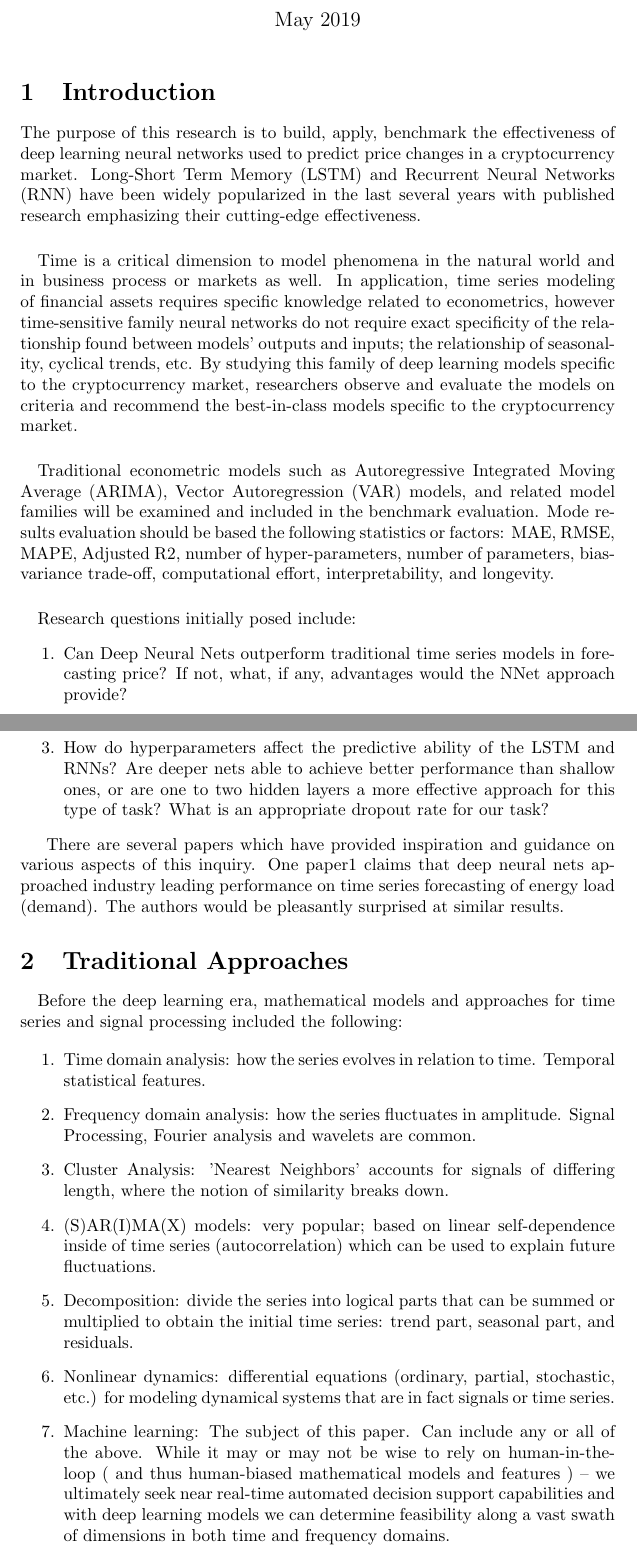
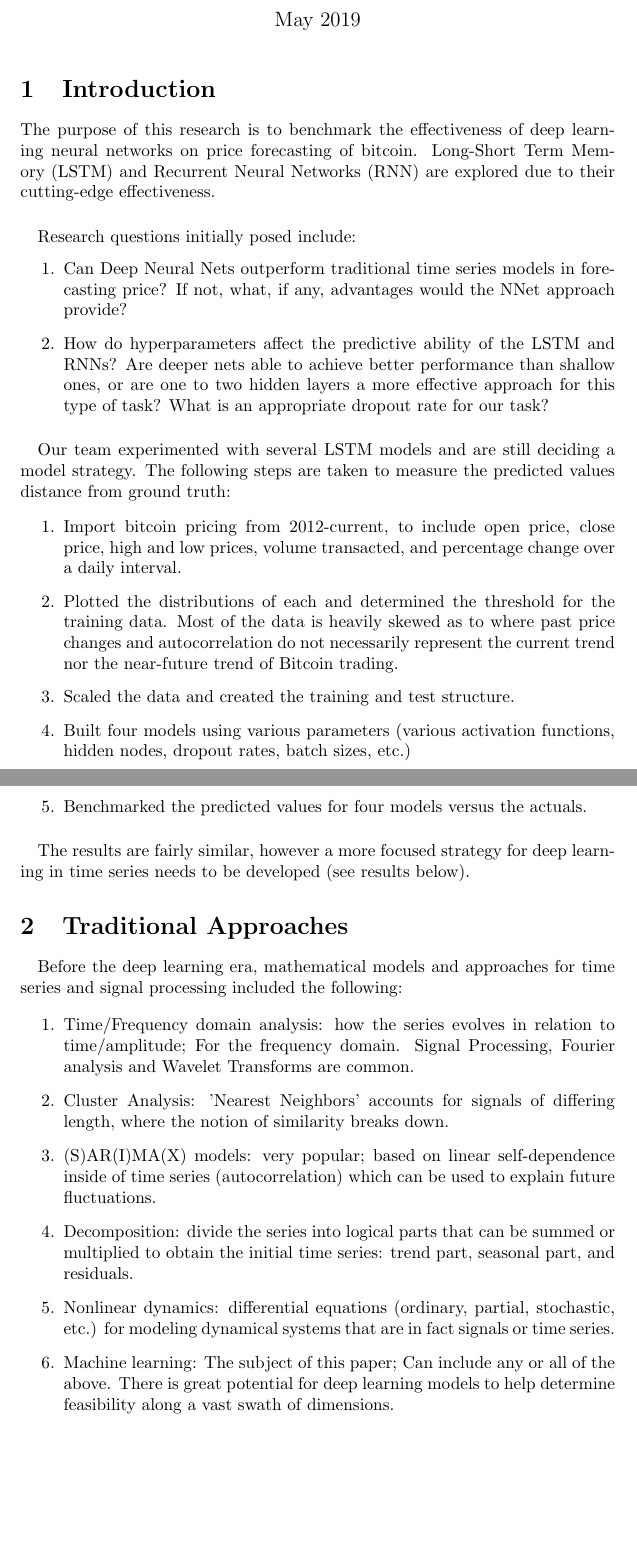
Before and after one commit to ethan-jiang-1/crypto_data, a LaTeX document (paper.tex): two parts of pages 1 and 2 of 4, joined at a grey line, cut so that both start at the same text, the shorter picture padded with empty space. Compiled offline with pdfLaTeX.

Commit message:
paper update

```diff
--- a/paper.tex
+++ b/paper.tex
@@ -20,34 +20,38 @@
 \maketitle
 
 \section{Introduction}
-The purpose of this research is to build, apply, benchmark the effectiveness of deep learning neural networks used to predict price changes in a cryptocurrency market. Long-Short Term Memory (LSTM) and Recurrent Neural Networks (RNN) have been widely popularized in the last several years with published research emphasizing their cutting-edge effectiveness.
-\paragraph{}
-Time is a critical dimension to model phenomena in the natural world and in business process or markets as well. In application, time series modeling of financial assets requires specific knowledge related to econometrics, however time-sensitive family neural networks do not require exact specificity of the relationship found between models’ outputs and inputs; the relationship of seasonality, cyclical trends, etc. By studying this family of deep learning models specific to the cryptocurrency market, researchers observe and evaluate the models on criteria and recommend the best-in-class models specific to the cryptocurrency market.
-\paragraph{}
-Traditional econometric models such as Autoregressive Integrated Moving Average (ARIMA), Vector Autoregression (VAR) models, and related model families will be examined and included in the benchmark evaluation. Mode results evaluation should be based the following statistics or factors: MAE, RMSE, MAPE, Adjusted R2, number of hyper-parameters, number of parameters, bias-variance trade-off, computational effort, interpretability, and longevity.
+The purpose of this research is to benchmark the effectiveness of deep learning neural networks on price forecasting of bitcoin. Long-Short Term Memory (LSTM) and Recurrent Neural Networks (RNN) are explored due to their cutting-edge effectiveness.
 
 \paragraph{}
 Research questions initially posed include:
 \begin{enumerate}
     \item Can Deep Neural Nets outperform traditional time series models in forecasting price? If not, what, if any, advantages would the NNet approach provide?
-    \item What effect does removing anomalous data (outliers) have on our predictions, and conversely, what effect does injecting chaos by introducing various “Black Swan” events (highly improbable examples with disproportionate negative impact on desired outcomes) have on our predictions? This is of practical concern as these events continue to confound practitioners.
     \item How do hyperparameters affect the predictive ability of the LSTM and RNNs? Are deeper nets able to achieve better performance than shallow ones, or are one to two hidden layers a more effective approach for this type of task? What is an appropriate dropout rate for our task?
 \end{enumerate}
 
-There are several papers which have provided inspiration and guidance on various aspects of this inquiry. One paper1 claims that deep neural nets approached industry leading performance on time series forecasting of energy load (demand). The authors would be pleasantly surprised at similar results.
+\paragraph{}
+Our team experimented with several LSTM models and are still deciding a model strategy. The following steps are taken to measure the predicted values distance from ground truth:
 
+\begin{enumerate}
+\item Import bitcoin pricing from 2012-current, to include open price, close price, high and low prices, volume transacted, and percentage change over a daily interval.
+\item Plotted the distributions of each and determined the threshold for the training data. Most of the data is heavily skewed as to where past price changes and autocorrelation do not necessarily represent the current trend nor the near-future trend of Bitcoin trading.
+\item Scaled the data and created the training and test structure.
+\item Built four models using various parameters (various activation functions, hidden nodes, dropout rates, batch sizes, etc.)
+\item Benchmarked the predicted values for four models versus the actuals.
+\end{enumerate}
+\paragraph{}
+The results are fairly similar, however a more focused strategy for deep learning in time series needs to be developed (see results below).
 \section{Traditional Approaches}
 \paragraph{}
 Before the deep learning era, mathematical models and approaches for time series and signal processing included the following:
 
 \begin{enumerate}
-    \item Time domain analysis: how the series evolves in relation to time. Temporal statistical features.
-    \item Frequency domain analysis: how the series fluctuates in amplitude. Signal Processing, Fourier analysis and wavelets are common.
+    \item Time/Frequency domain analysis: how the series evolves in relation to time/amplitude; For the frequency domain. Signal Processing, Fourier analysis and Wavelet Transforms are common.
     \item Cluster Analysis: 'Nearest Neighbors' accounts for signals of differing length, where the notion of similarity breaks down.
     \item (S)AR(I)MA(X) models: very popular; based on linear self-dependence inside of time series (autocorrelation) which can be used to explain future fluctuations.
     \item Decomposition: divide the series into logical parts that can be summed or multiplied to obtain the initial time series: trend part, seasonal part, and residuals.
     \item Nonlinear dynamics: differential equations (ordinary, partial, stochastic, etc.) for modeling dynamical systems that are in fact signals or time series.
-    \item Machine learning: The subject of this paper. Can include any or all of the above. While it may or may not be wise to rely on human-in-the-loop ( and thus human-biased mathematical models and features ) – we ultimately seek near real-time automated decision support capabilities and with deep learning models we can determine feasibility along a vast swath of dimensions in both time and frequency domains.
+    \item Machine learning: The subject of this paper; Can include any or all of the above. There is great potential for deep learning models to help determine feasibility along a vast swath of dimensions.
 \end{enumerate}
 
 \section{Deep Learning Approach}
```
Also changed, not shown: paper.tex (50 more changed lines).
